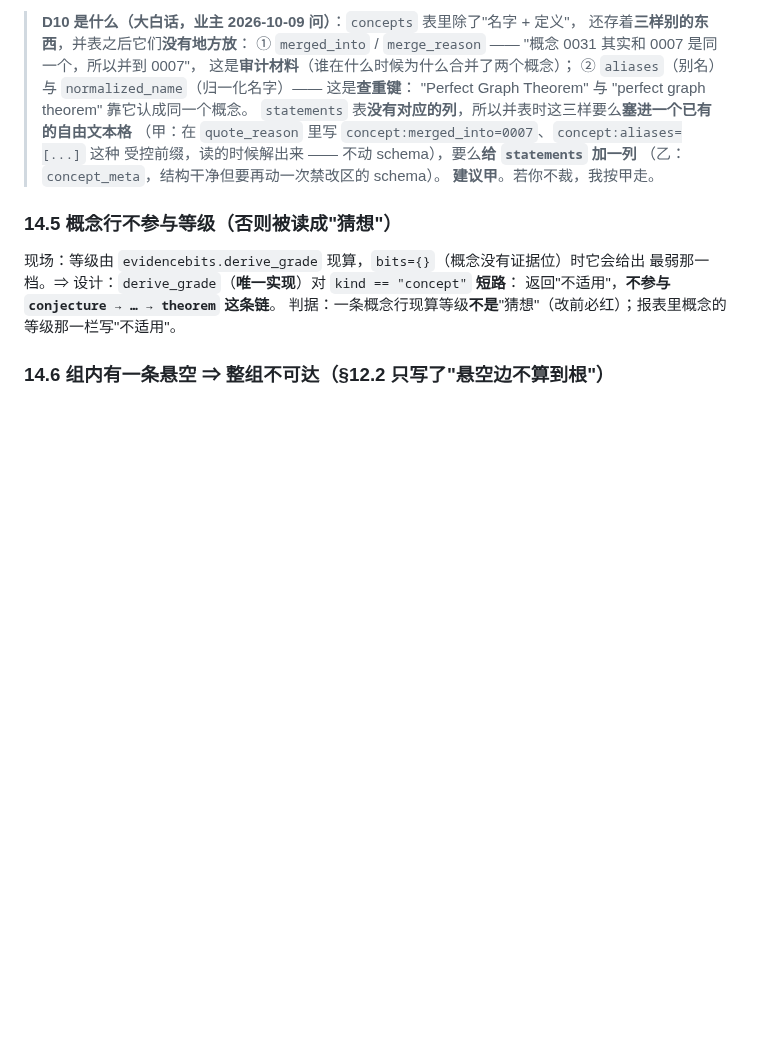
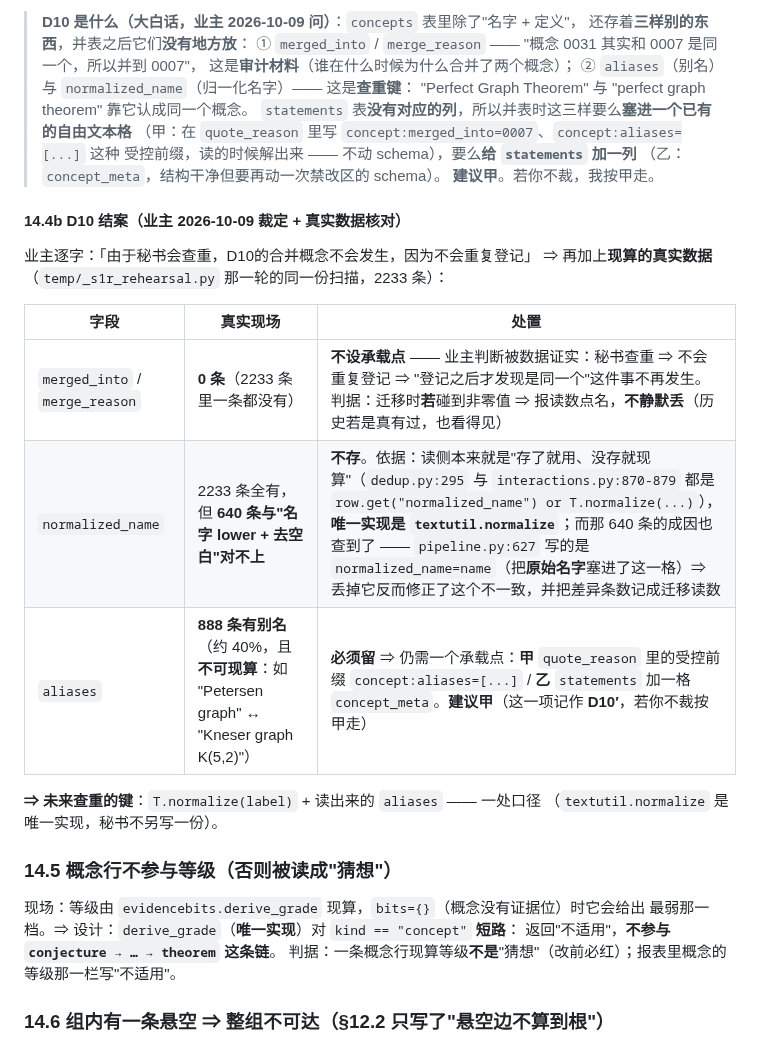
Before and after one commit to yujake/Incubator, a Markdown page: draft/97-逐文件改动面（S1p 消化读数、S1o 依赖链、S1q 正文重建）.md, the part around the change. GitHub-like rendering; blank space fills up the shorter version.

Commit message:
draft/97 §14.4b：D10 结案（业主：秘书会查重 ⇒ 合并概念不会发生）—— 真实数据核对 2233 条 concepts：merged_into 0 条（判断被证实，不设承载点，迁移碰到非零值只报读数不静默丢）；normalized_name 2233 条全有但 640 条与 lower+去空白对不上（成因查到：pipeline.py:627 把原始名字写进这一格）⇒ 不存，读侧用唯一实现 textutil.normalize 现算（dedup.py:295 与 interactions.py:870-879 本来就是【存了就用、没存就现算】），差异条数记成迁移读数；aliases 888 条且不可现算 ⇒ 必须留，承载点记为 D10′（甲 quote_reason 受控前缀 / 乙 加 concept_meta，建议甲）

```diff
--- a/draft/97-逐文件改动面（S1p 消化读数、S1o 依赖链、S1q 正文重建）.md
+++ b/draft/97-逐文件改动面（S1p 消化读数、S1o 依赖链、S1q 正文重建）.md
@@ -762,6 +762,20 @@ backend.registry_factory = lambda face: build_registry(workspace_root=face, ...)
 > （乙：`concept_meta`，结构干净但要再动一次禁改区的 schema）。
 > **建议甲**。若你不裁，我按甲走。
 
+#### 14.4b D10 结案（业主 2026-10-09 裁定 + 真实数据核对）
+
+业主逐字：「由于秘书会查重，D10的合并概念不会发生，因为不会重复登记」
+⇒ 再加上**现算的真实数据**（`temp/_s1r_rehearsal.py` 那一轮的同一份扫描，2233 条）：
+
+| 字段 | 真实现场 | 处置 |
+|---|---|---|
+| `merged_into` / `merge_reason` | **0 条**（2233 条里一条都没有） | **不设承载点** —— 业主判断被数据证实：秘书查重 ⇒ 不会重复登记 ⇒ "登记之后才发现是同一个"这件事不再发生。判据：迁移时**若**碰到非零值 ⇒ 报读数点名，**不静默丢**（历史若是真有过，也看得见） |
+| `normalized_name` | 2233 条全有，但 **640 条与"名字 lower + 去空白"对不上** | **不存**。依据：读侧本来就是"存了就用、没存就现算"（`dedup.py:295` 与 `interactions.py:870-879` 都是 `row.get("normalized_name") or T.normalize(...)`），**唯一实现是 `textutil.normalize`**；而那 640 条的成因也查到了 —— `pipeline.py:627` 写的是 `normalized_name=name`（把**原始名字**塞进了这一格）⇒ 丢掉它反而修正了这个不一致，并把差异条数记成迁移读数 |
+| `aliases` | **888 条有别名**（约 40%，且**不可现算**：如 "Petersen graph" ↔ "Kneser graph K(5,2)"） | **必须留** ⇒ 仍需一个承载点：**甲** `quote_reason` 里的受控前缀 `concept:aliases=[...]` / **乙** `statements` 加一格 `concept_meta`。**建议甲**（这一项记作 **D10′**，若你不裁按甲走） |
+
+**⇒ 未来查重的键**：`T.normalize(label)` + 读出来的 `aliases` —— 一处口径
+（`textutil.normalize` 是唯一实现，秘书不另写一份）。
+
 ### 14.5 **概念行不参与等级**（否则被读成"猜想"）
 
 现场：等级由 `evidencebits.derive_grade` 现算，`bits={}`（概念没有证据位）时它会给出
```
